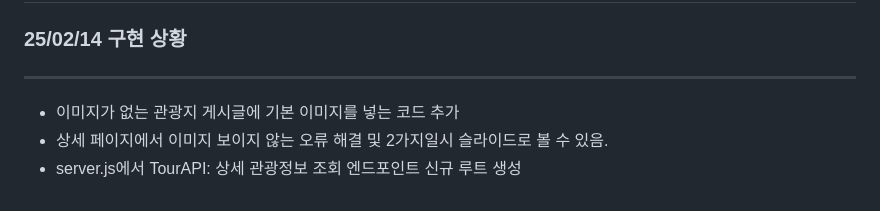
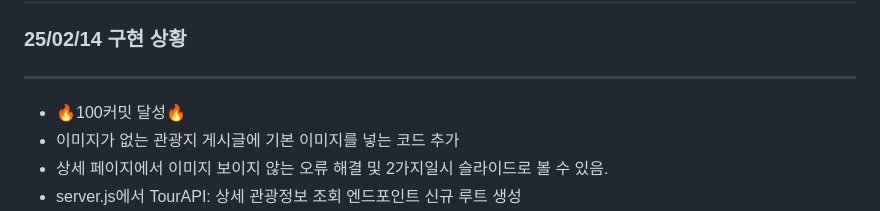
Before and after one commit to baNaNa-project01/baNaNa-map-service, a Markdown page: Readme.md, the part around the change. GitHub-like rendering.

Commit message:
[docs] Update Readme.md

```diff
--- a/Readme.md
+++ b/Readme.md
@@ -4,6 +4,7 @@
 
 ###### <hr>
 
+- 🔥100커밋 달성🔥
 - 이미지가 없는 관광지 게시글에 기본 이미지를 넣는 코드 추가
 - 상세 페이지에서 이미지 보이지 않는 오류 해결 및 2가지일시 슬라이드로 볼 수 있음.
 - server.js에서 TourAPI: 상세 관광정보 조회 엔드포인트 신규 루트 생성
```
